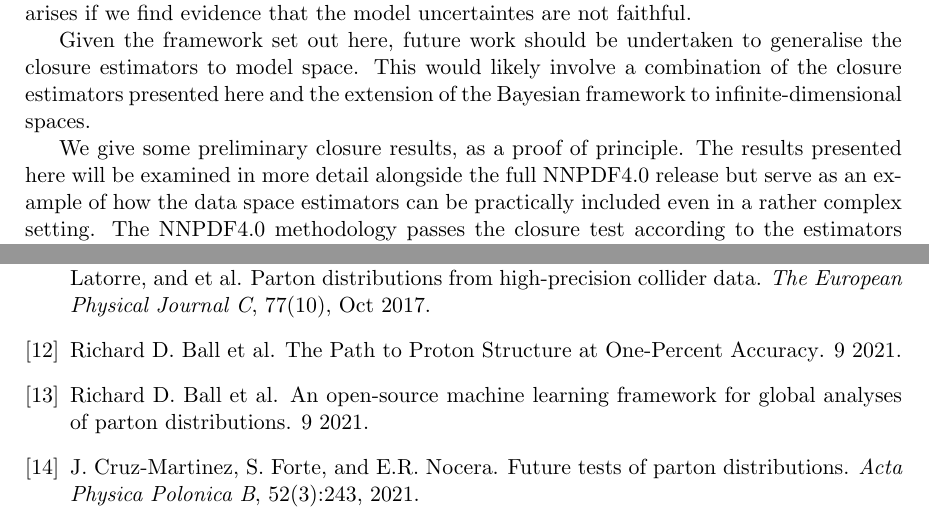
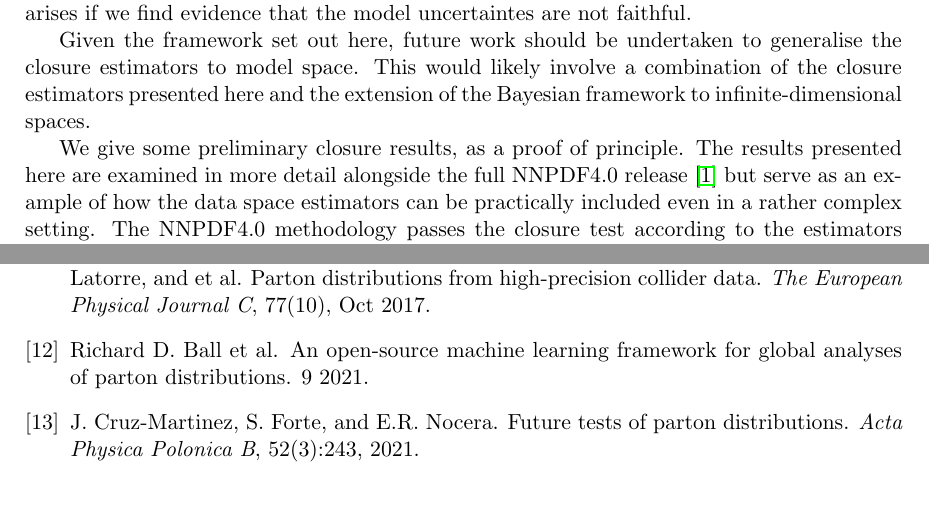
Before and after one commit to wilsonmr/nnpdf40_closure, a LaTeX paper (main.tex, which reads biblio.bib, summary.tex): two parts of pages 40 and 50 of 53, joined at a grey line, cut so that both start at the same text. Compiled offline with pdfLaTeX.

Commit message:
remove double def of nnpdf40 reference

```diff
--- a/biblio.bib
+++ b/biblio.bib
@@ -53,8 +53,3 @@
     volume={19},
     pages={451-559},
     doi={https://doi.org/10.1017/S0962492910000061}
-}
-
-@article{Ball:2021leu,
-    author = "Ball, Richard D. and others",
-    title = "{The Path to Proton Structure at One-Percent Accuracy}",
--- a/summary.tex
+++ b/summary.tex
@@ -32,8 +32,9 @@ of the closure estimators presented here and the extension of the Bayesian
 framework to infinite-dimensional spaces.
 
 We give some preliminary closure results, as a proof of principle. The results
-presented here will be examined in more detail alongside the full NNPDF4.0
-release but serve as an example of how the data space estimators can be
+presented here are examined in more detail alongside the full NNPDF4.0
+release \cite{NNPDF40} but serve as an example of how the data space
+estimators can be
 practically included even in a rather complex setting. The NNPDF4.0 methodology
 passes the closure test according to the estimators that we analysed, providing
 evidence that for unseen data the current NNPDF methodology appears to provide
```
Also changed, not shown: introduction.tex (+1 -1 lines), biblio.bib (6 more changed lines).
